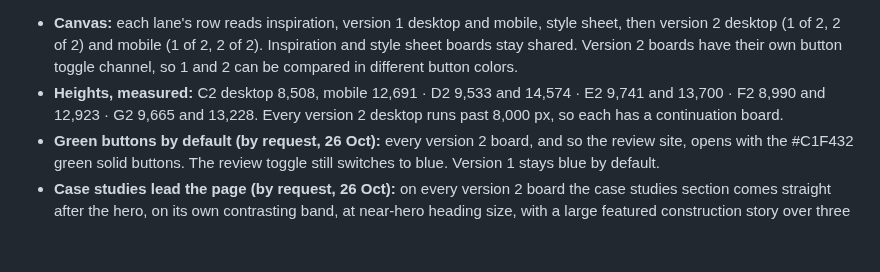
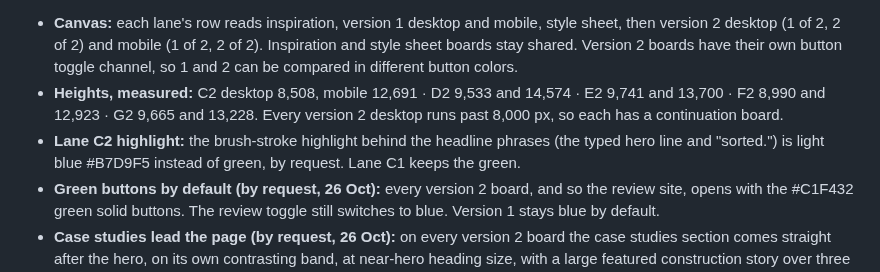
Before and after one commit to GrowthFoundryDigital/mission-website-design, a Markdown page: explorations/README.md, the part around the change. Drawn GitHub-style; blank space fills up the shorter version.

Commit message:
Lane C2: light blue headline highlight
Co-Authored-By: Claude Opus 5.5 <noreply@anthropic.com>
Claude-Session: https://claude.ai/code/session_012q93XrfNfbaCMZx9XQwBaN

```diff
--- a/explorations/README.md
+++ b/explorations/README.md
@@ -96,6 +96,7 @@ Lanes C to G now come in two versions. Version 1 (C1 to G1) is each board as it
 
 - **Canvas:** each lane's row reads inspiration, version 1 desktop and mobile, style sheet, then version 2 desktop (1 of 2, 2 of 2) and mobile (1 of 2, 2 of 2). Inspiration and style sheet boards stay shared. Version 2 boards have their own button toggle channel, so 1 and 2 can be compared in different button colors.
 - **Heights, measured:** C2 desktop 8,508, mobile 12,691 · D2 9,533 and 14,574 · E2 9,741 and 13,700 · F2 8,990 and 12,923 · G2 9,665 and 13,228. Every version 2 desktop runs past 8,000 px, so each has a continuation board.
+- **Lane C2 highlight:** the brush-stroke highlight behind the headline phrases (the typed hero line and "sorted.") is light blue #B7D9F5 instead of green, by request. Lane C1 keeps the green.
 - **Green buttons by default (by request, 26 Oct):** every version 2 board, and so the review site, opens with the #C1F432 green solid buttons. The review toggle still switches to blue. Version 1 stays blue by default.
 - **Case studies lead the page (by request, 26 Oct):** on every version 2 board the case studies section comes straight after the hero, on its own contrasting band, at near-hero heading size, with a large featured construction story over three story cards. "Case studies" is the first (C2: second) link in the desktop nav, and a "Read client stories" text link sits beside the hero's Schedule button. The mobile headers have no menu list, so no nav link there.
 - **Case studies:** researched on Mobbin (incident.io, Jasper, Zendesk and TheyDo customer story sections): one featured story with the construction photo, three story cards with an industry label, a problem-led headline and a "Read the story" link, and a closing line with the Schedule button. The DNA confirms no results, so no numbers are shown.
```
